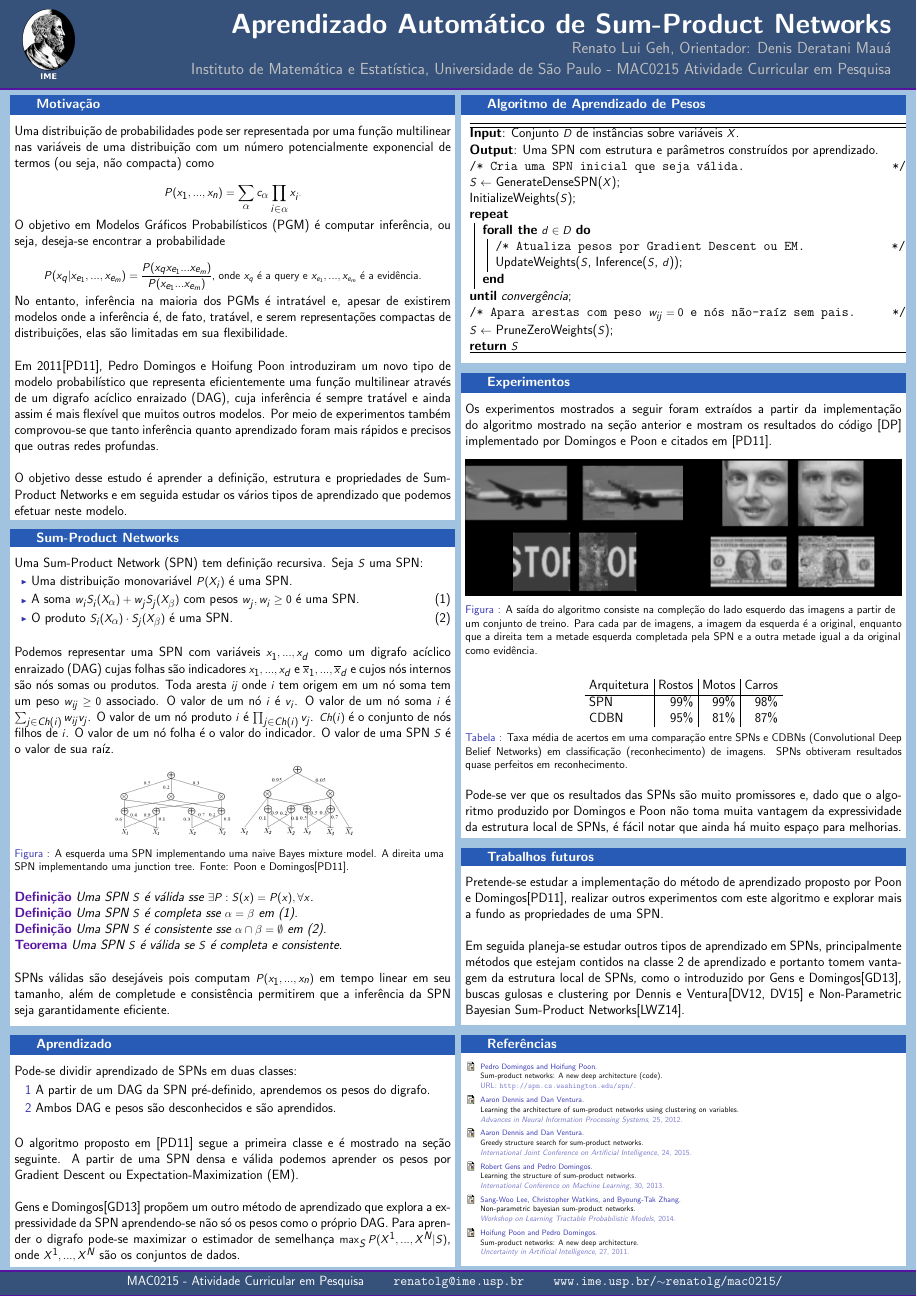
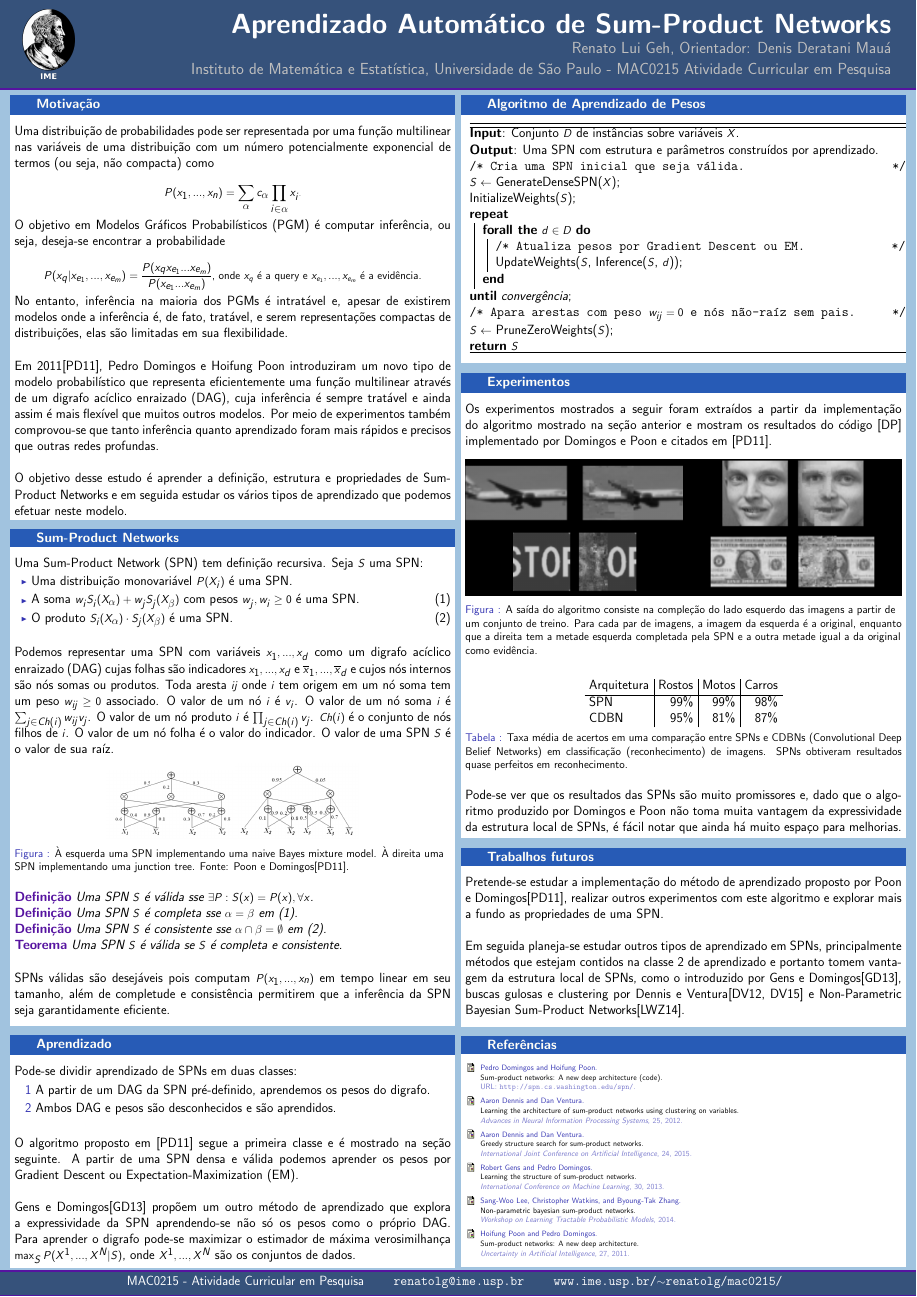
Before and after one commit to RenatoGeh/mac0215, a LaTeX poster (poster/poster.tex): the whole page. The pictures show the PDF file poster/poster.pdf that the author committed with the source.

Commit message:
Correções pequenas.

```diff
--- a/poster/poster.tex
+++ b/poster/poster.tex
@@ -125,7 +125,7 @@
               \begin{figure}[h]
                 \includegraphics[scale=0.3]{spn_1.png}
                 \includegraphics[scale=0.3]{spn_2.png}
-                \caption{A esquerda uma SPN implementando uma naive Bayes mixture model. A direita
+                \caption{À esquerda uma SPN implementando uma naive Bayes mixture model. À direita
                   uma SPN implementando uma junction tree. Fonte: Poon e
                   Domingos\cite{poon-domingos}.}
               \end{figure}
@@ -158,8 +158,8 @@
 
                 Gens e Domingos\cite{gens-domingos} propõem um outro método de aprendizado que
                 explora a expressividade da SPN aprendendo-se não só os pesos como o próprio DAG.
-                Para aprender o digrafo pode-se maximizar o estimador de semelhança $\max_S P(X^1,
-                ...,X^N|S)$, onde $X^1,...,X^N$ são os conjuntos de dados.
+                Para aprender o digrafo pode-se maximizar o estimador de máxima verosimilhança
+                $\max_S P(X^1,...,X^N|S)$, onde $X^1,...,X^N$ são os conjuntos de dados.
            \end{block}
           }
         \end{minipage}
@@ -249,7 +249,7 @@
                 Domingos\cite{gens-domingos}, buscas gulosas e clustering por Dennis e
                 Ventura\cite{clustering, greedy-search} e Non-Parametric Bayesian Sum-Product
                 Networks\cite{non-parametric-bayesian}.
-                \vspace*{0.125cm}
+                \vspace*{0.18cm}
             \end{block}
 \vspace*{0.2cm}
             \begin{block}{Referências}
```
Also changed, not shown: poster/poster.pdf.
